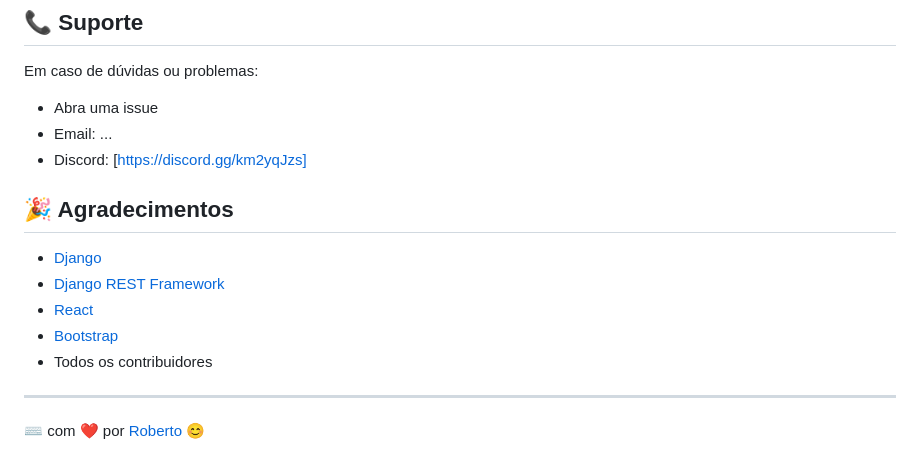
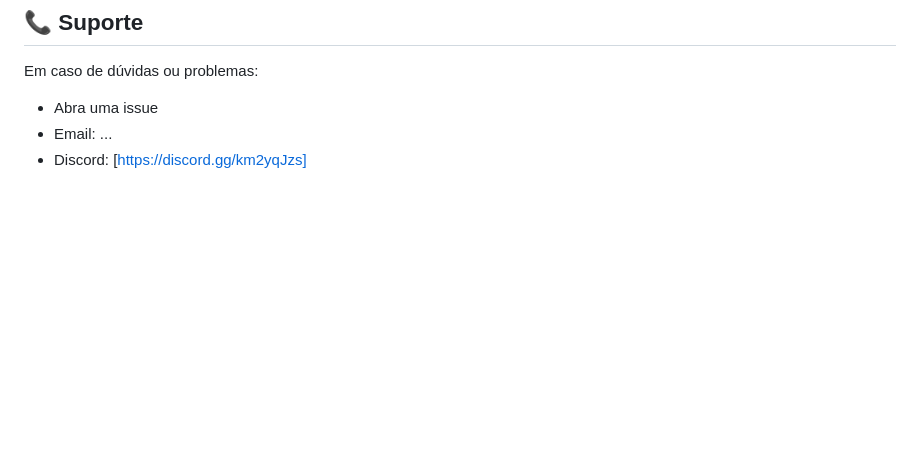
Before and after one commit to robertorondineli/LMS, a Markdown page: README.md, the part around the change. GitHub-like rendering; blank space fills up the shorter version.

```diff
--- a/README.md
+++ b/README.md
@@ -197,14 +197,3 @@ Em caso de dúvidas ou problemas:
 - Abra uma issue
 - Email: ...
 - Discord: [https://discord.gg/km2yqJzs]
-
-## 🎉 Agradecimentos
-
-- [Django](https://www.djangoproject.com/)
-- [Django REST Framework](https://www.django-rest-framework.org/)
-- [React](https://reactjs.org/)
-- [Bootstrap](https://getbootstrap.com/)
-- Todos os contribuidores
-
----
-⌨️ com ❤️ por [Roberto](https://github.com/robertorondineli) 😊
```
